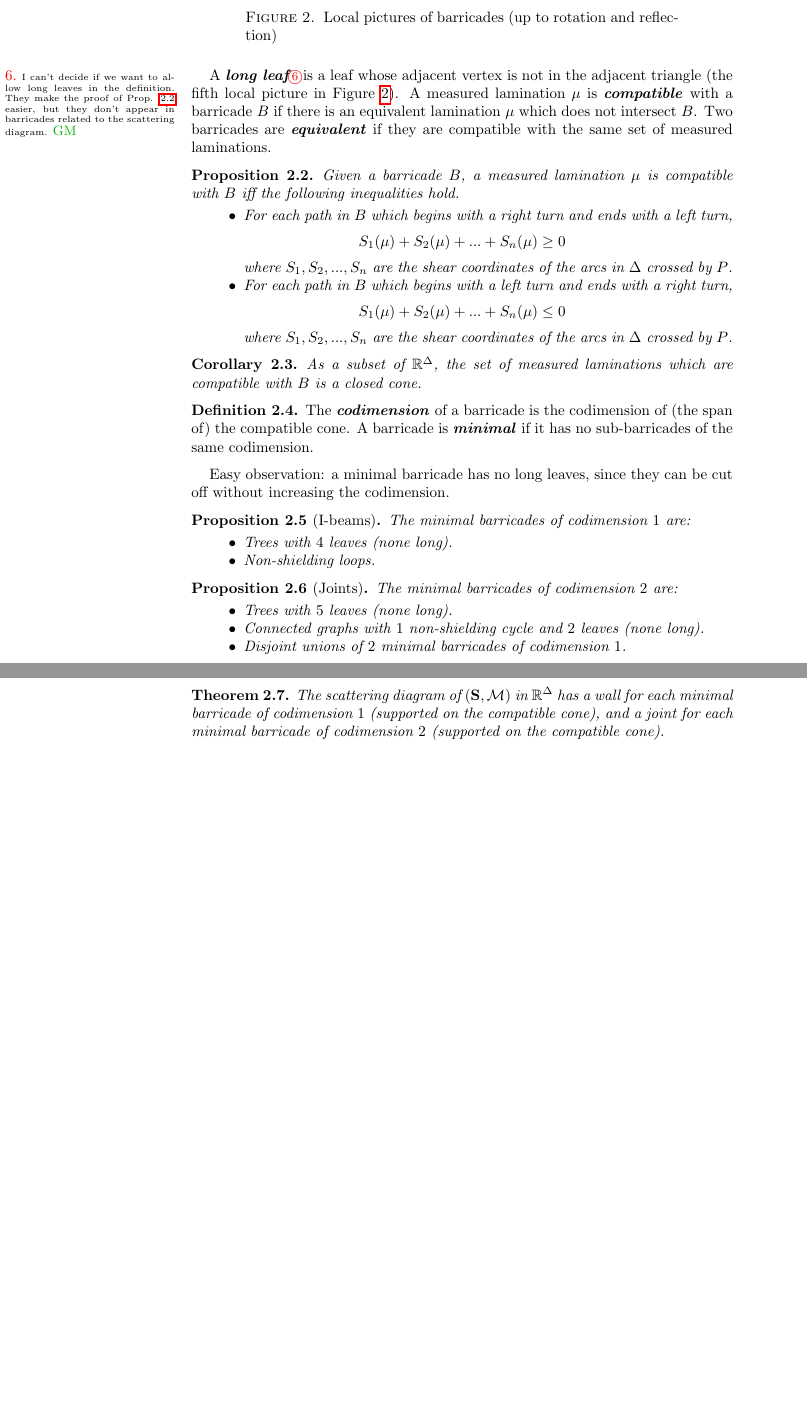
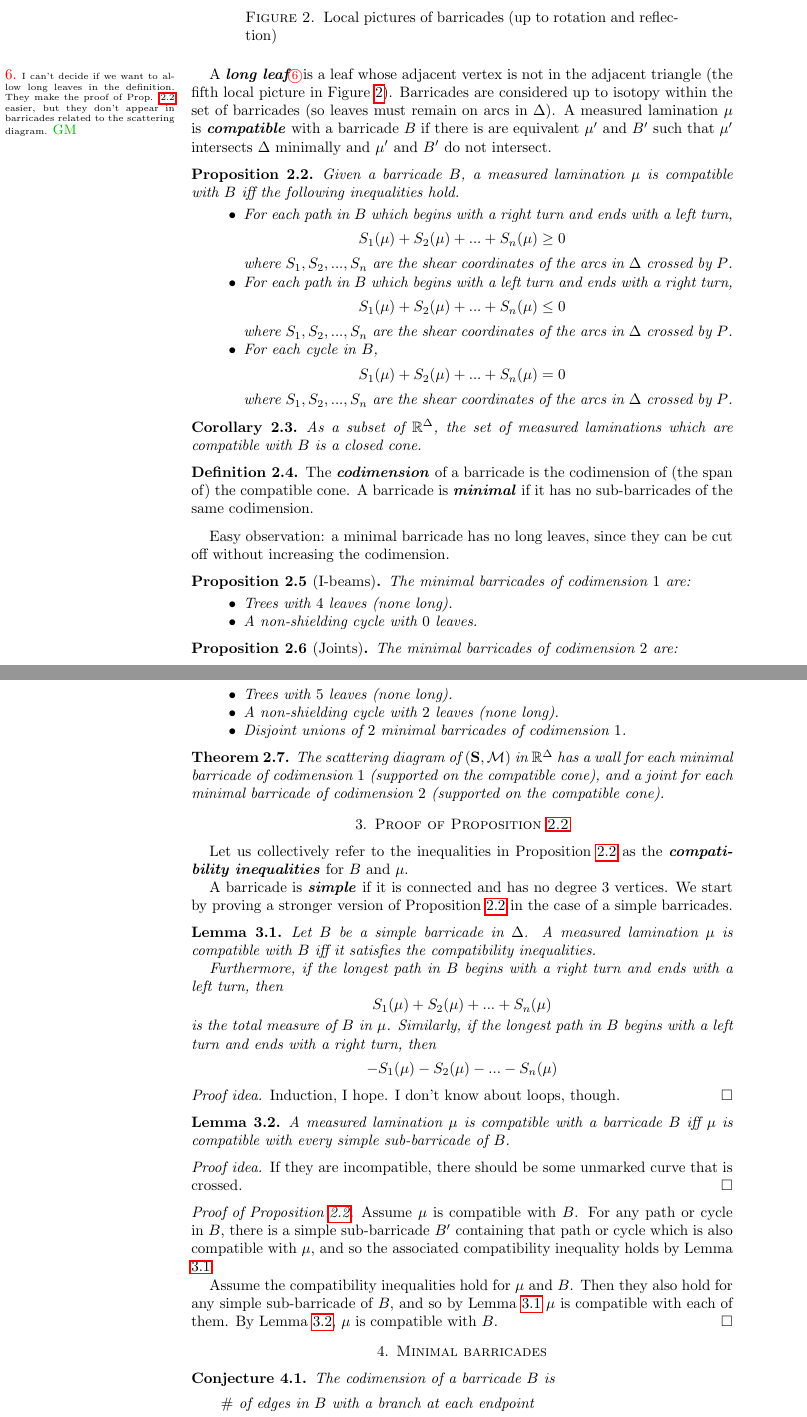
Before and after one commit to nreading/surfascat, a LaTeX paper (surfascat.tex): two parts of pages 6 and 7 of 7, joined at a grey line, cut so that both start at the same text, the shorter picture padded with empty space. Compiled offline with pdfLaTeX.

Commit message:
Sketched possible proof of Prop 2.2
I added a section outlining a possible proof of the inequalities. No proofs yet, however.

```diff
--- a/surfascat.tex
+++ b/surfascat.tex
@@ -771,11 +765,8 @@ Given a triangulation $\Delta$ of unpunctured\margin[GM]{I haven't attempted pun
 
 A \newword{long leaf}\margin[GM]{I can't decide if we want to allow long leaves in the definition. They make the proof of Prop. \ref{prop: inequalities} easier, but they don't appear in barricades related to the scattering diagram.} is a leaf whose adjacent vertex is not in the adjacent triangle (the fifth local picture in Figure
 \ref{fig: local barricade}).
-A measured lamination $\mu$ is \newword{compatible} with a barricade $B$ if there is an equivalent lamination $\mu$ which does not intersect $B$.  Two barricades are \newword{equivalent} if they are compatible with the same set of measured laminations. %Equivalence between barricades includes isotopy within the class of barricades (so degree $1$ vertices must remain on arcs in $\Delta$), as well as deleting components which do not cross any arcs in $\Delta$.
-
-%\begin{lemma}
-%Let $P$ be a proscribed graph which is connected, has no degree $3$ vertices, two degree $1$ vertices, and
-%\end{lemma}
+Barricades are considered up to isotopy within the set of barricades (so leaves must remain on arcs in $\Delta$).
+A measured lamination $\mu$ is \newword{compatible} with a barricade $B$ if there is are equivalent $\mu'$ and $B'$ such that $\mu'$ intersects $\Delta$ minimally and $\mu'$ and $B'$ do not intersect.%\margin[GM]{`Compatible' is a bit fiddly to define, since we need to be able to move the barricade around, but not
 
 \begin{prop}\label{prop: inequalities}
 Given a barricade $B$, a measured lamination $\mu$ is compatible with $B$ iff the following inequalities hold.
@@ -785,6 +776,9 @@ Given a barricade $B$, a measured lamination $\mu$ is compatible with $B$ iff th
 	where $S_1, S_2,...,S_n$ are the shear coordinates of the arcs in $\Delta$ crossed by $P$.
 	\item For each path in $B$ which begins with a left turn and ends with a right turn,
 	\[ S_{1}(\mu) + S_{2}(\mu) + ... + S_{n}(\mu) \leq 0\]
+	where $S_1, S_2,...,S_n$ are the shear coordinates of the arcs in $\Delta$ crossed by $P$.
+	\item For each cycle in $B$,
+	\[ S_{1}(\mu) + S_{2}(\mu) + ... + S_{n}(\mu) = 0\]
 	where $S_1, S_2,...,S_n$ are the shear coordinates of the arcs in $\Delta$ crossed by $P$.
 \end{itemize}
 \end{prop}
@@ -805,7 +799,7 @@ The minimal barricades of codimension $1$ are:
 \begin{itemize}
 	\item Trees with $4$ leaves (none long).
 	%which are locally isomorphic to the pictures in Figure \ref{fig: local I-beams}.
-	\item Non-shielding loops.
+	\item A non-shielding cycle with $0$ leaves.
 \end{itemize}
 \end{prop}
 
@@ -874,7 +868,7 @@ The minimal barricades of codimension $1$ are:
 The minimal barricades of codimension $2$ are:
 \begin{itemize}
 	\item Trees with $5$ leaves (none long).
-	\item Connected graphs with $1$ non-shielding cycle and $2$ leaves (none long).
+	\item A non-shielding cycle with $2$ leaves (none long).
 	\item Disjoint unions of $2$ minimal barricades of codimension $1$.
 \end{itemize}
 \end{prop}
@@ -883,5 +877,51 @@ The minimal barricades of codimension $2$ are:
 The scattering diagram of $(\S,\M)$ in $\mathbb{R}^\Delta$ has a wall for each minimal barricade of codimension $1$ (supported on the compatible cone), and a joint for each minimal barricade of codimension $2$ (supported on the compatible cone).
 \end{thm}
 
+%\newpage
+
+\section{Proof of Proposition \ref{prop: inequalities}}
+
+Let us collectively refer to the inequalities in Proposition \ref{prop: inequalities} as the \newword{compatibility inequalities} for $B$ and $\mu$.
+
+A barricade is \newword{simple} if it is connected and has no degree $3$ vertices. We start by proving a stronger version of Proposition \ref{prop: inequalities} in the case of a simple barricades.
+
+\begin{lemma}\label{lemma: simplebarricade}
+Let $B$ be a simple barricade in $\Delta$. A measured lamination $\mu$ is compatible with $B$ iff it satisfies the compatibility inequalities.
+
+Furthermore, if the longest path in $B$ begins with a right turn and ends with a left turn, then
+\[ S_1(\mu) + S_2(\mu) + ... + S_n(\mu)\]
+is the total measure of $B$ in $\mu$. Similarly, if the longest path in $B$ begins with a left turn and ends with a right turn, then
+\[ -S_1(\mu) - S_2(\mu) - ... - S_n(\mu)\]
+\end{lemma}
+
+\begin{proof}[Proof idea]
+Induction, I hope. I don't know about loops, though.
+\end{proof}
+
+\begin{lemma}\label{lemma: simplesub}
+A measured lamination $\mu$ is compatible with a barricade $B$ iff $\mu$ is compatible with every simple sub-barricade of $B$.
+\end{lemma}
+
+\begin{proof}[Proof idea]
+If they are incompatible, there should be some unmarked curve that is crossed.
+\end{proof}
+
+\begin{proof}[Proof of Proposition \ref{prop: inequalities}]
+Assume $\mu$ is compatible with $B$. For any path or cycle in $B$, there is a simple sub-barricade $B'$ containing that path or cycle which is also compatible with $\mu$, and so the associated compatibility inequality holds by Lemma \ref{lemma: simplebarricade}.
+
+Assume the compatibility inequalities hold for $\mu$ and $B$. Then they also hold for any simple sub-barricade of $B$, and so by Lemma \ref{lemma: simplebarricade} $\mu$ is compatible with each of them. By Lemma \ref{lemma: simplesub}, $\mu$ is compatible with $B$.
+\end{proof}
+
+\section{Minimal barricades}
+
+\begin{conj}
+The codimension of a barricade $B$ is
+\begin{align*}
+\#&\text{ of edges in $B$ with a branch at each endpoint} \\
+&+ \#\text{ of loops (i.e. cycles without branches)} \\
+&+ \text{total genus of components of $\S\smallsetminus B$ that don't contain marked points}\\
+\end{align*}
+\end{conj}
+
 
 \end{document}
```
Also changed, not shown: surfascat.tex (6 more changed lines).
